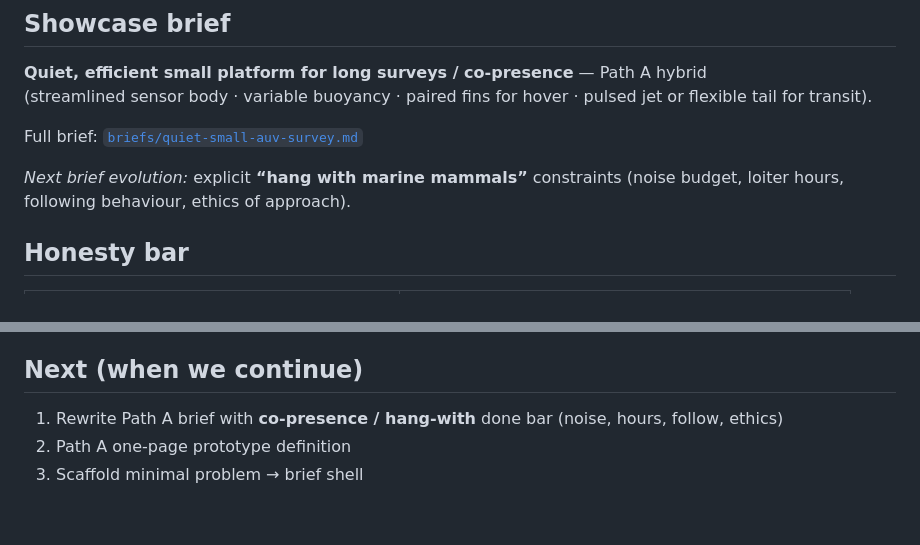
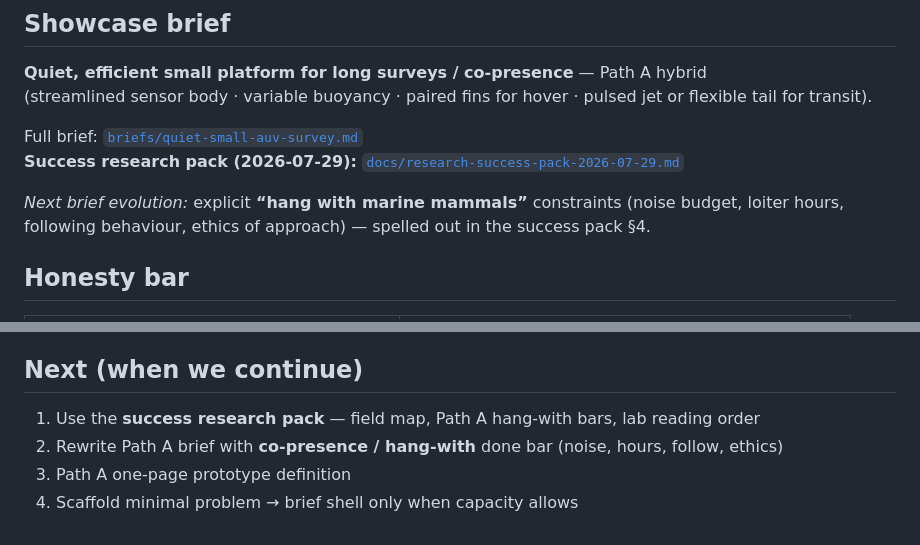
Before and after one commit to revrune/evoform, a Markdown page: README.md, 2 parts joined by grey strips. Rendered like a GitHub page.

```diff
--- a/README.md
+++ b/README.md
@@ -67,8 +67,9 @@ To hang with marine mammals you need more than slow survey mode — you need **m
 (streamlined sensor body · variable buoyancy · paired fins for hover · pulsed jet or flexible tail for transit).
 
 Full brief: [`briefs/quiet-small-auv-survey.md`](briefs/quiet-small-auv-survey.md)
+**Success research pack (2026-07-29):** [`docs/research-success-pack-2026-07-29.md`](docs/research-success-pack-2026-07-29.md)
 
-*Next brief evolution:* explicit **“hang with marine mammals”** constraints (noise budget, loiter hours, following behaviour, ethics of approach).
+*Next brief evolution:* explicit **“hang with marine mammals”** constraints (noise budget, loiter hours, following behaviour, ethics of approach) — spelled out in the success pack §4.
 
 ## Honesty bar
 
@@ -85,6 +86,7 @@ Full brief: [`briefs/quiet-small-auv-survey.md`](briefs/quiet-small-auv-survey.m
 
 ## Next (when we continue)
 
-1. Rewrite Path A brief with **co-presence / hang-with** done bar (noise, hours, follow, ethics)
-2. Path A one-page prototype definition
-3. Scaffold minimal problem → brief shell
+1. Use the **success research pack** — field map, Path A hang-with bars, lab reading order
+2. Rewrite Path A brief with **co-presence / hang-with** done bar (noise, hours, follow, ethics)
+3. Path A one-page prototype definition
+4. Scaffold minimal problem → brief shell only when capacity allows
```
Also changed, not shown: docs/research-success-pack-2026-07-29.md (added, +217 -0 lines).
